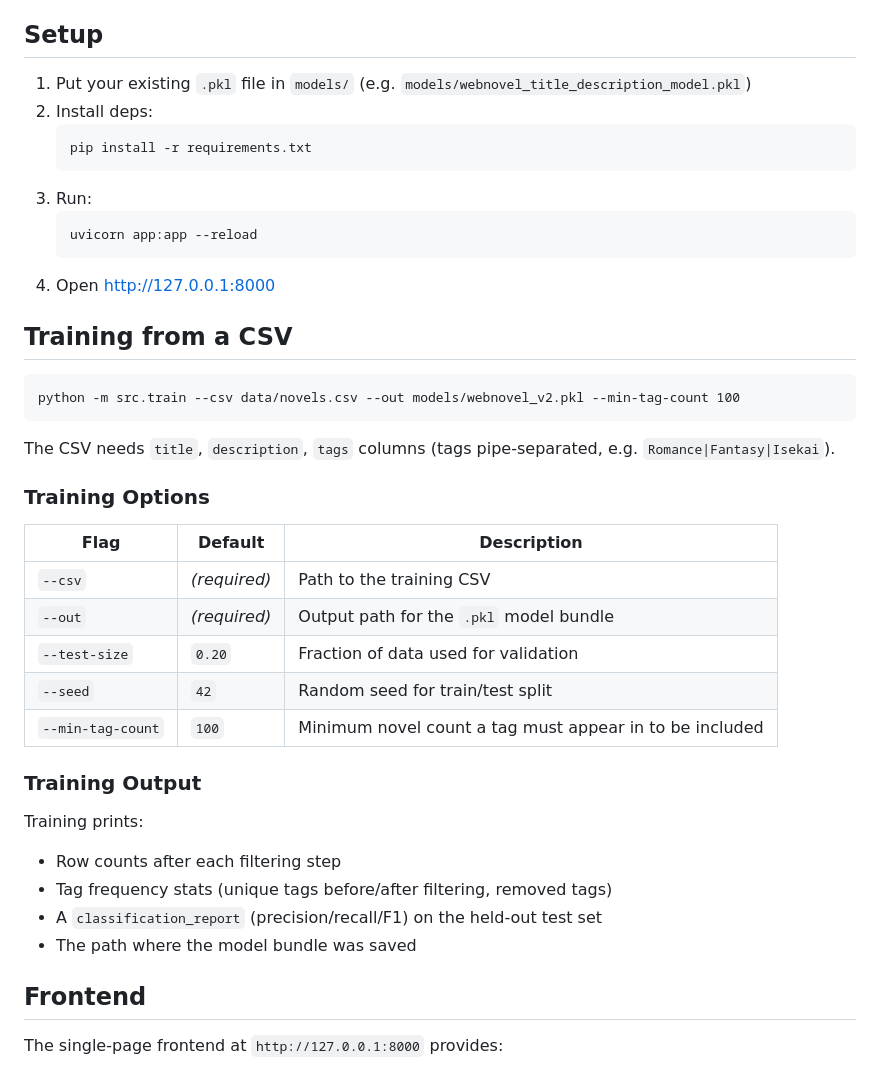
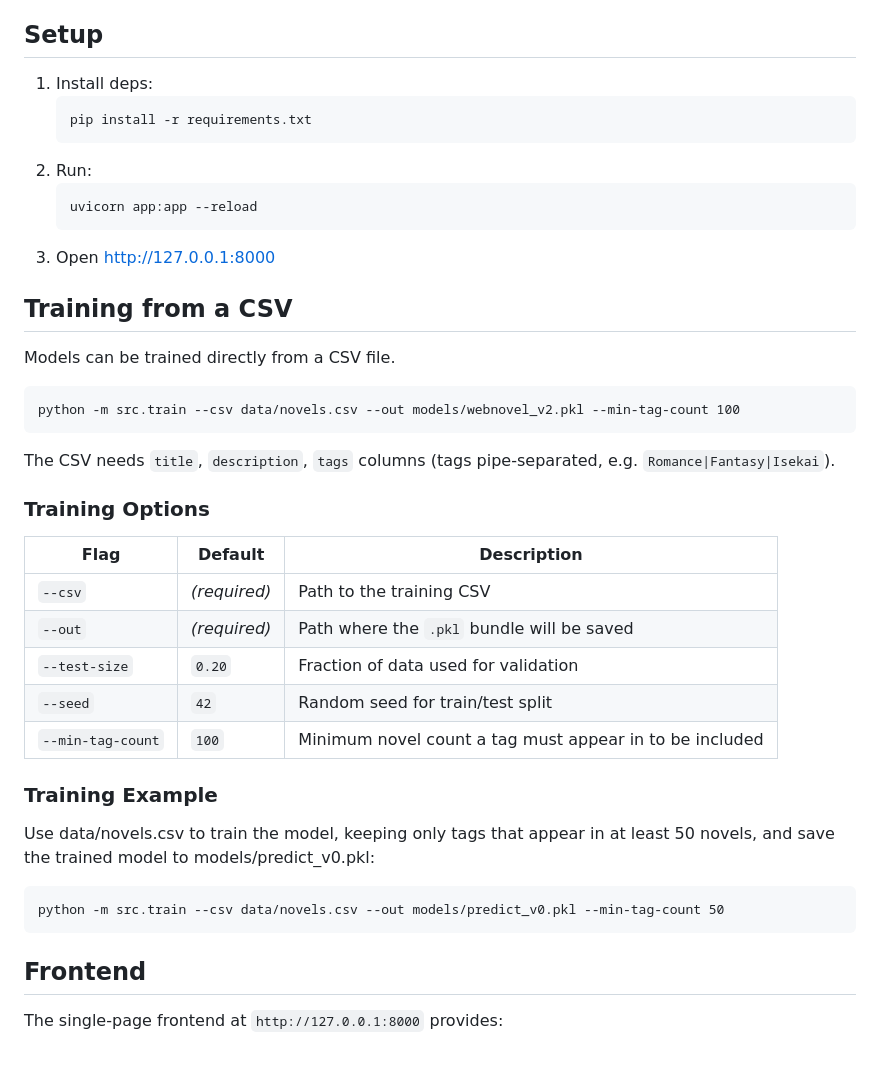
Before and after one commit to kevbot404/webnovel-tag-predictor, a Markdown page: README.md, the part around one of its changes. GitHub-like rendering.

````diff
--- a/README.md
+++ b/README.md
@@ -38,19 +46,19 @@ Pipeline:
 
 ## Setup
 
-1. Put your existing `.pkl` file in `models/`
-   (e.g. `models/webnovel_title_description_model.pkl`)
-2. Install deps:
+1. Install deps:
    ```
    pip install -r requirements.txt
    ```
-3. Run:
+2. Run:
    ```
    uvicorn app:app --reload
    ```
-4. Open http://127.0.0.1:8000
+3. Open http://127.0.0.1:8000
 
 ## Training from a CSV
+
+Models can be trained directly from a CSV file.
 
 ```
 python -m src.train --csv data/novels.csv --out models/webnovel_v2.pkl --min-tag-count 100
@@ -64,19 +72,18 @@ e.g. `Romance|Fantasy|Isekai`).
 | Flag              | Default      | Description                                             |
 | ----------------- | ------------ | ------------------------------------------------------- |
 | `--csv`           | _(required)_ | Path to the training CSV                                |
-| `--out`           | _(required)_ | Output path for the `.pkl` model bundle                 |
+| `--out`           | _(required)_ | Path where the `.pkl` bundle will be saved              |
 | `--test-size`     | `0.20`       | Fraction of data used for validation                    |
 | `--seed`          | `42`         | Random seed for train/test split                        |
 | `--min-tag-count` | `100`        | Minimum novel count a tag must appear in to be included |
 
-### Training Output
+### Training Example
 
-Training prints:
+Use data/novels.csv to train the model, keeping only tags that appear in at least 50 novels, and save the trained model to models/predict_v0.pkl:
 
-- Row counts after each filtering step
-- Tag frequency stats (unique tags before/after filtering, removed tags)
-- A `classification_report` (precision/recall/F1) on the held-out test set
-- The path where the model bundle was saved
+```
+python -m src.train --csv data/novels.csv --out models/predict_v0.pkl --min-tag-count 50
+```
 
 ## Frontend
 
````
Also changed, not shown: other parts of README.md (+22 -21 lines).
